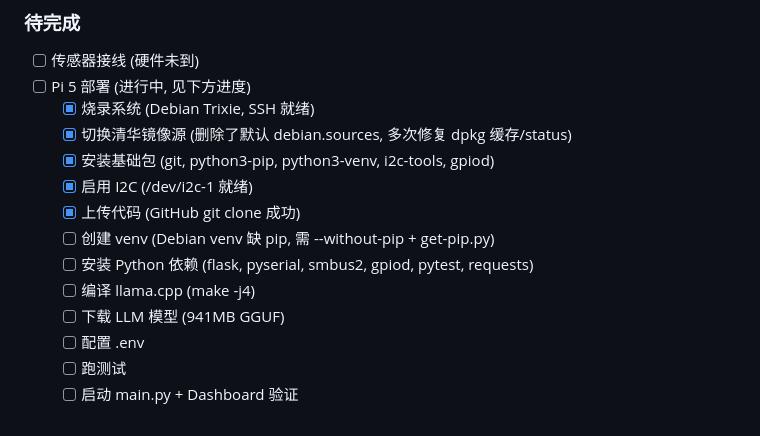
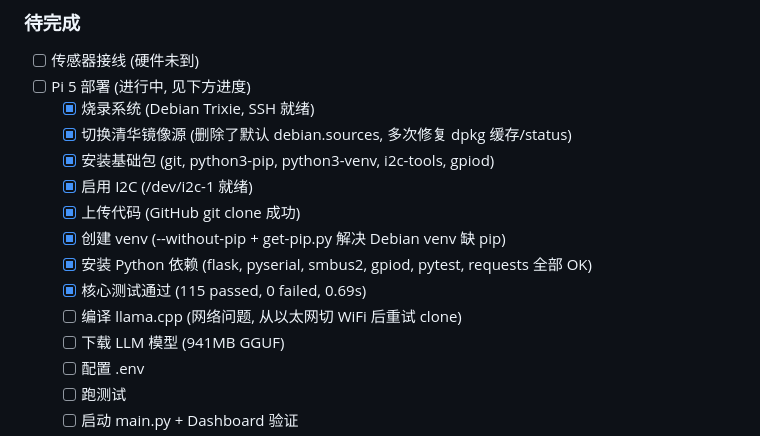
Before and after one commit to cube1345/RK3566_AloT, a Markdown page: public.md, the part around the change. Drawn GitHub-style.

Commit message:
docs: update public.md — venv/deps/tests done on Pi5, next: llama.cpp

```diff
--- a/public.md
+++ b/public.md
@@ -82,9 +82,10 @@
   - [x] 安装基础包 (git, python3-pip, python3-venv, i2c-tools, gpiod)
   - [x] 启用 I2C (/dev/i2c-1 就绪)
   - [x] 上传代码 (GitHub git clone 成功)
-  - [ ] 创建 venv (Debian venv 缺 pip, 需 --without-pip + get-pip.py)
-  - [ ] 安装 Python 依赖 (flask, pyserial, smbus2, gpiod, pytest, requests)
-  - [ ] 编译 llama.cpp (make -j4)
+  - [x] 创建 venv (--without-pip + get-pip.py 解决 Debian venv 缺 pip)
+  - [x] 安装 Python 依赖 (flask, pyserial, smbus2, gpiod, pytest, requests 全部 OK)
+  - [x] 核心测试通过 (115 passed, 0 failed, 0.69s)
+  - [ ] 编译 llama.cpp (网络问题, 从以太网切 WiFi 后重试 clone)
   - [ ] 下载 LLM 模型 (941MB GGUF)
   - [ ] 配置 .env
   - [ ] 跑测试
```
